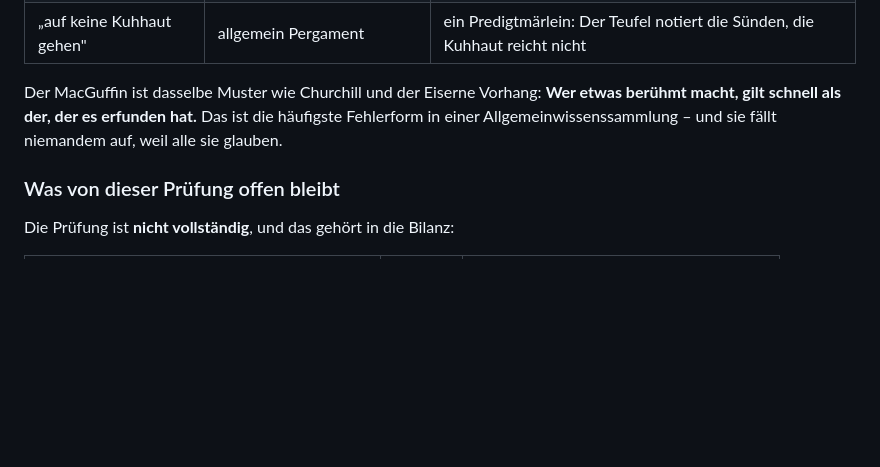
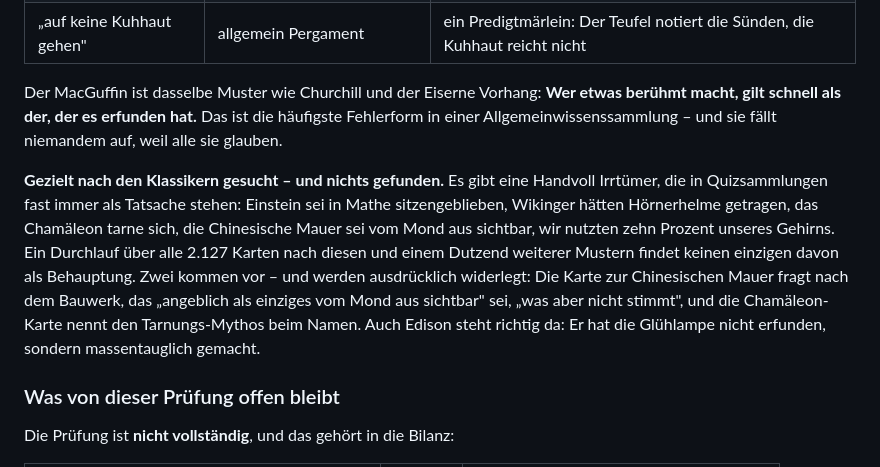
Before and after one commit to nilsotA/Allgemeinwissen-Trainer, a Markdown page: README.md, the part around the change. Drawn GitHub-style; blank space fills up the shorter version.

Commit message:
README: die Klassiker-Irrtuemer gesucht, keinen gefunden
Ein Durchlauf ueber alle 2127 Karten nach den Mustern, die in
Quizsammlungen fast immer als Tatsache stehen - Einstein in Mathe
gescheitert, Hoernerhelme, Chamaeleon-Tarnung, Mauer vom Mond, zehn
Prozent Gehirn und ein Dutzend weiterer. Keiner davon steht als
Behauptung in der Sammlung; zwei kommen vor und werden ausdruecklich
widerlegt.

Co-Authored-By: Claude Opus 5 <noreply@anthropic.com>
Claude-Session: https://claude.ai/code/session_01PQ6qQQiKvWSUL1vqzU3pKq

```diff
--- a/README.md
+++ b/README.md
@@ -1528,6 +1528,17 @@ berühmt macht, gilt schnell als der, der es erfunden hat.** Das ist die häufig
 Fehlerform in einer Allgemeinwissenssammlung – und sie fällt niemandem auf, weil alle
 sie glauben.
 
+**Gezielt nach den Klassikern gesucht – und nichts gefunden.** Es gibt eine Handvoll
+Irrtümer, die in Quizsammlungen fast immer als Tatsache stehen: Einstein sei in Mathe
+sitzengeblieben, Wikinger hätten Hörnerhelme getragen, das Chamäleon tarne sich, die
+Chinesische Mauer sei vom Mond aus sichtbar, wir nutzten zehn Prozent unseres Gehirns.
+Ein Durchlauf über alle 2.127 Karten nach diesen und einem Dutzend weiterer Mustern
+findet keinen einzigen davon als Behauptung. Zwei kommen vor – und werden ausdrücklich
+widerlegt: Die Karte zur Chinesischen Mauer fragt nach dem Bauwerk, das „angeblich als
+einziges vom Mond aus sichtbar" sei, „was aber nicht stimmt", und die Chamäleon-Karte
+nennt den Tarnungs-Mythos beim Namen. Auch Edison steht richtig da: Er hat die Glühlampe
+nicht erfunden, sondern massentauglich gemacht.
+
 ### Was von dieser Prüfung offen bleibt
 
 Die Prüfung ist **nicht vollständig**, und das gehört in die Bilanz:
```
